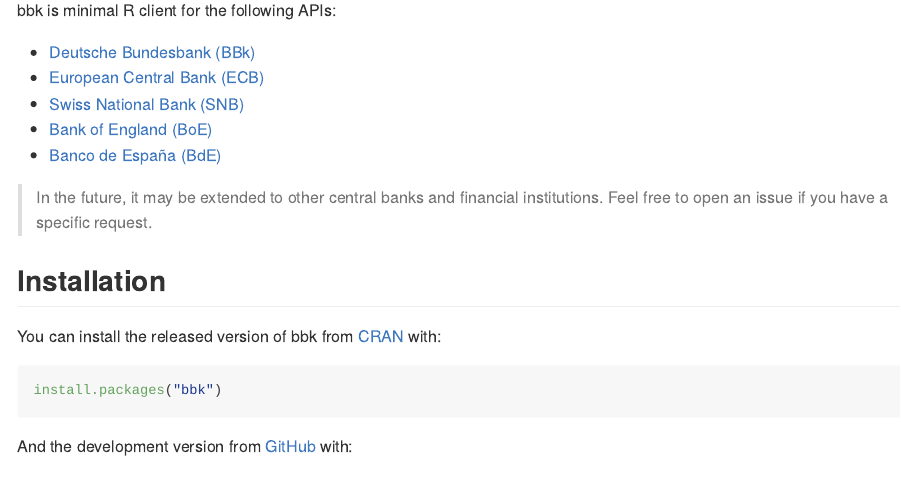
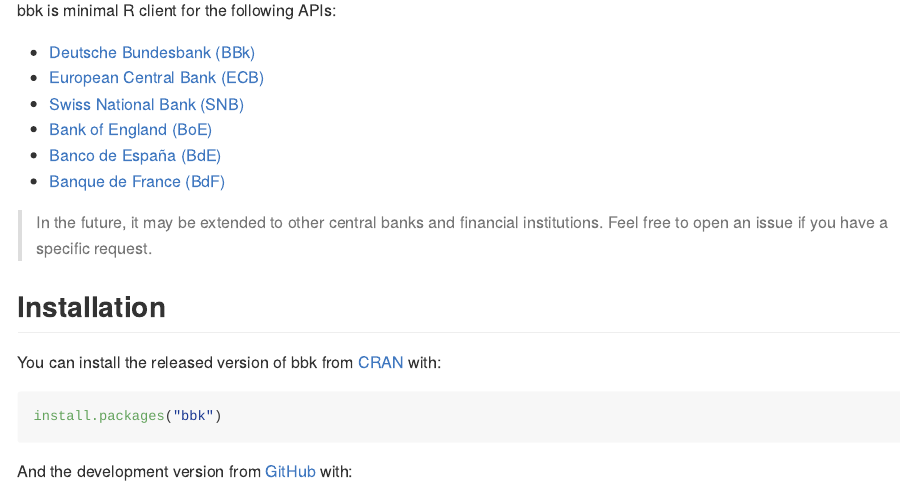
Before and after one commit to m-muecke/bbk, an R Markdown document (README.Rmd): the page in a window 1100 px wide, from 110 px down. The pictures show the output file README.md that the author committed with the source, drawn offline in the style of GitHub; badge pictures from the web are left out.

Commit message:
docs:  add bdf to readme list

```diff
--- a/README.Rmd
+++ b/README.Rmd
@@ -31,6 +31,7 @@
 - [Swiss National Bank (SNB)](https://data.snb.ch/en)
 - [Bank of England (BoE)](https://www.bankofengland.co.uk/boeapps/database)
 - [Banco de España (BdE)](https://www.bde.es/webbe/en/estadisticas/recursos/api-estadisticas-bde.html)
+- [Banque de France (BdF)](https://webstat.banque-france.fr/en/pages/guide-migration-api/)
 
 > In the future, it may be extended to other central banks and financial institutions.
 > Feel free to open an issue if you have a specific request.
```
Also changed, not shown: R/bdf.R (+1 -0 lines), README.md, 1 other file.
